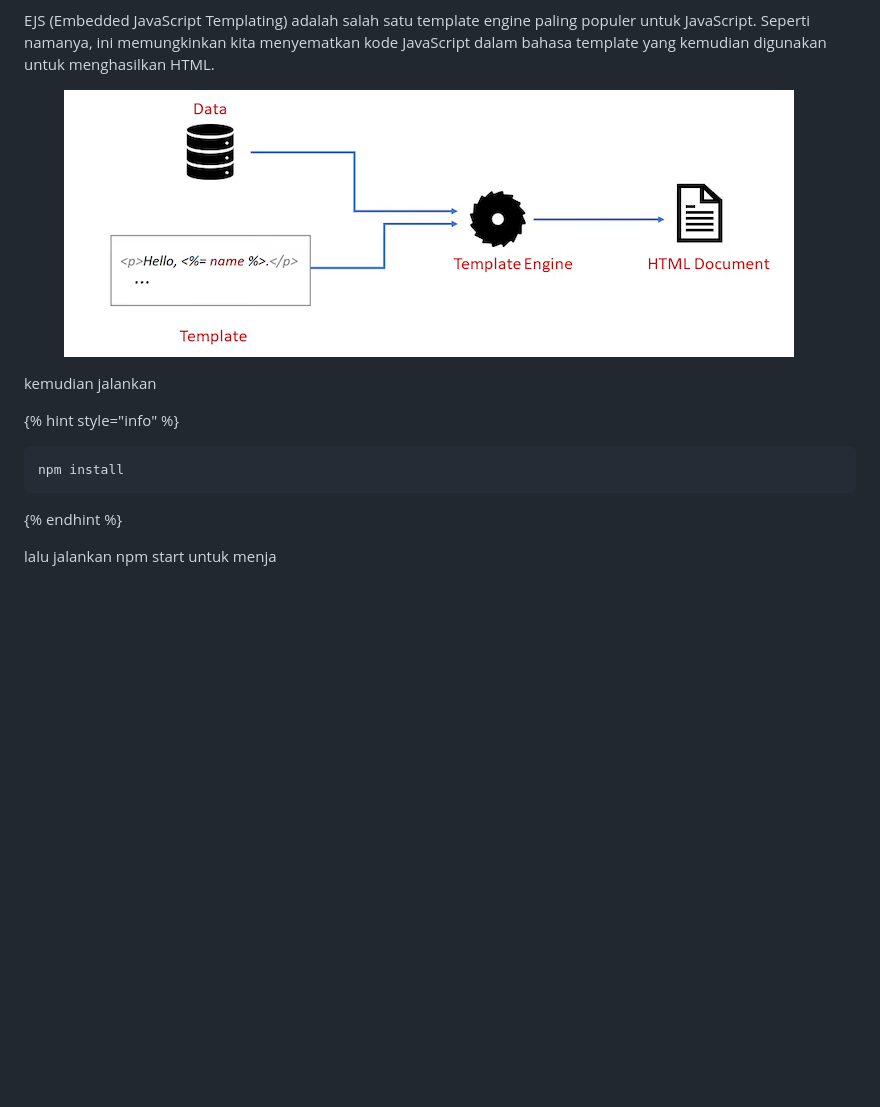
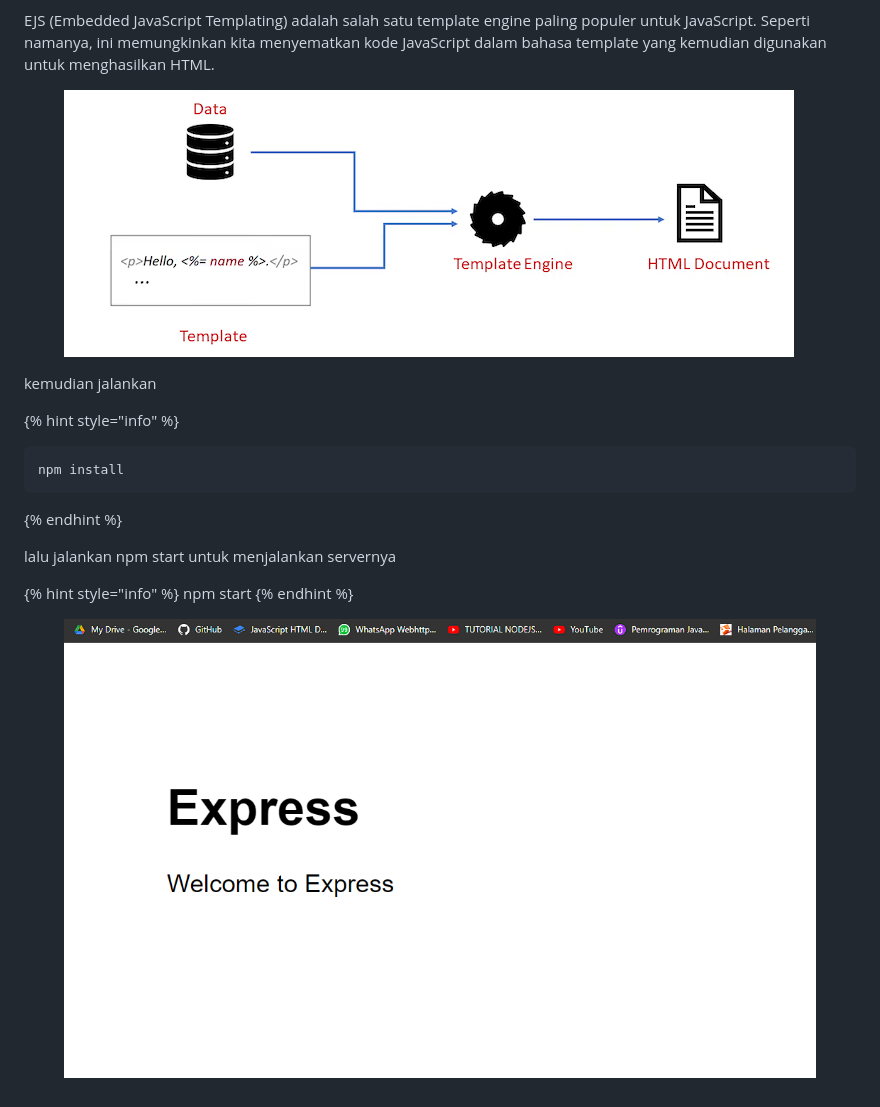
Before and after one commit to Reallywanttolearn/Reallywanttolearn.github.io, a Markdown page: materi-node-js-1/membuat-website-perpustakaan.md, the part around the change printed below. GitHub-like rendering; pictures changed too: .gitbook/assets/image (2) (2).png (added), .gitbook/assets/image (2).png, .gitbook/assets/image.png; blank space fills up the shorter version.

````diff
--- a/materi-node-js-1/membuat-website-perpustakaan.md
+++ b/materi-node-js-1/membuat-website-perpustakaan.md
@@ -28,4 +28,10 @@ npm install
 ```
 {% endhint %}
 
-lalu jalankan npm start untuk menja
+lalu jalankan npm start untuk menjalankan servernya
+
+{% hint style="info" %}
+npm start&#x20;
+{% endhint %}
+
+<figure><img src="../.gitbook/assets/image.png" alt=""><figcaption></figcaption></figure>
````
Also changed, not shown: other parts of materi-node-js-1/membuat-website-perpustakaan.md (+1 -1 lines), materi-node-js-1/callback.md (+1 -1 lines), materi-node-js-1/web-application.md (+1 -1 lines), .gitbook/assets/image (1) (2).png (added), .gitbook/assets/image (1).png.
